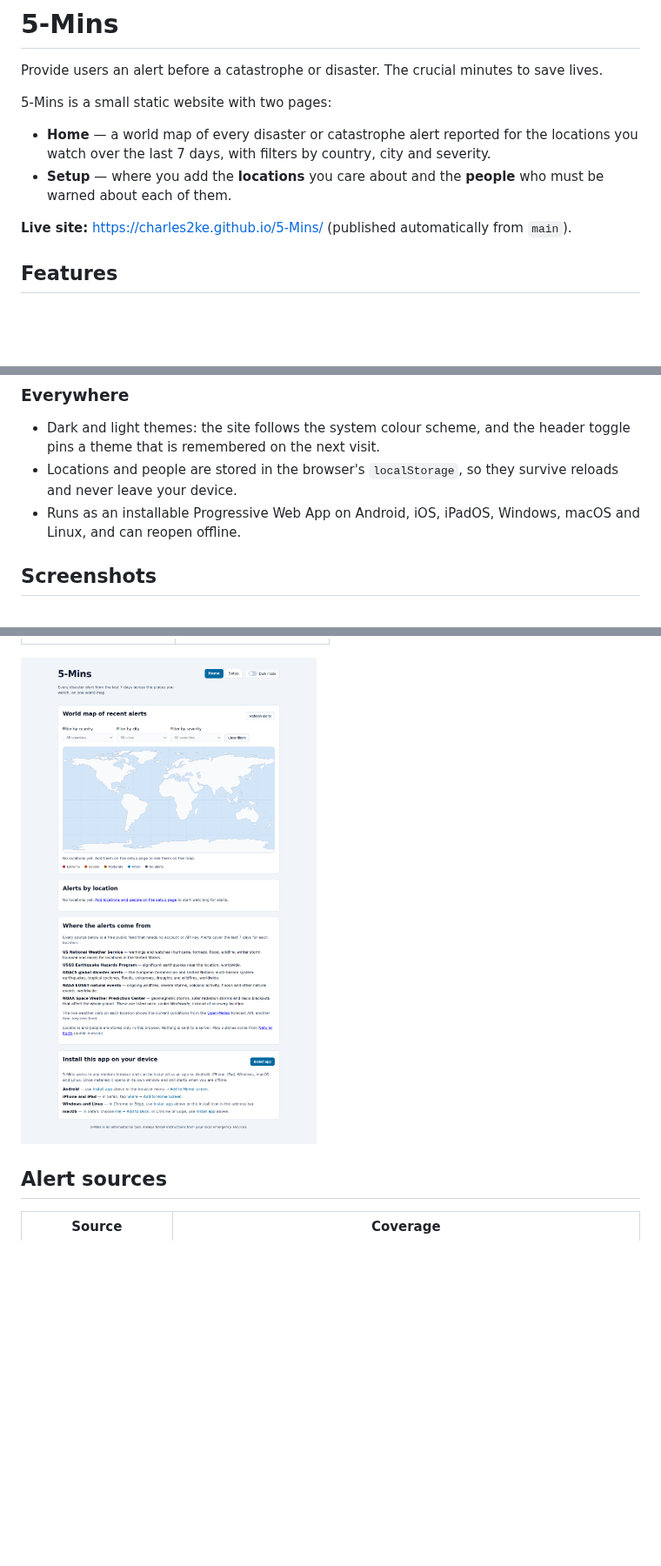
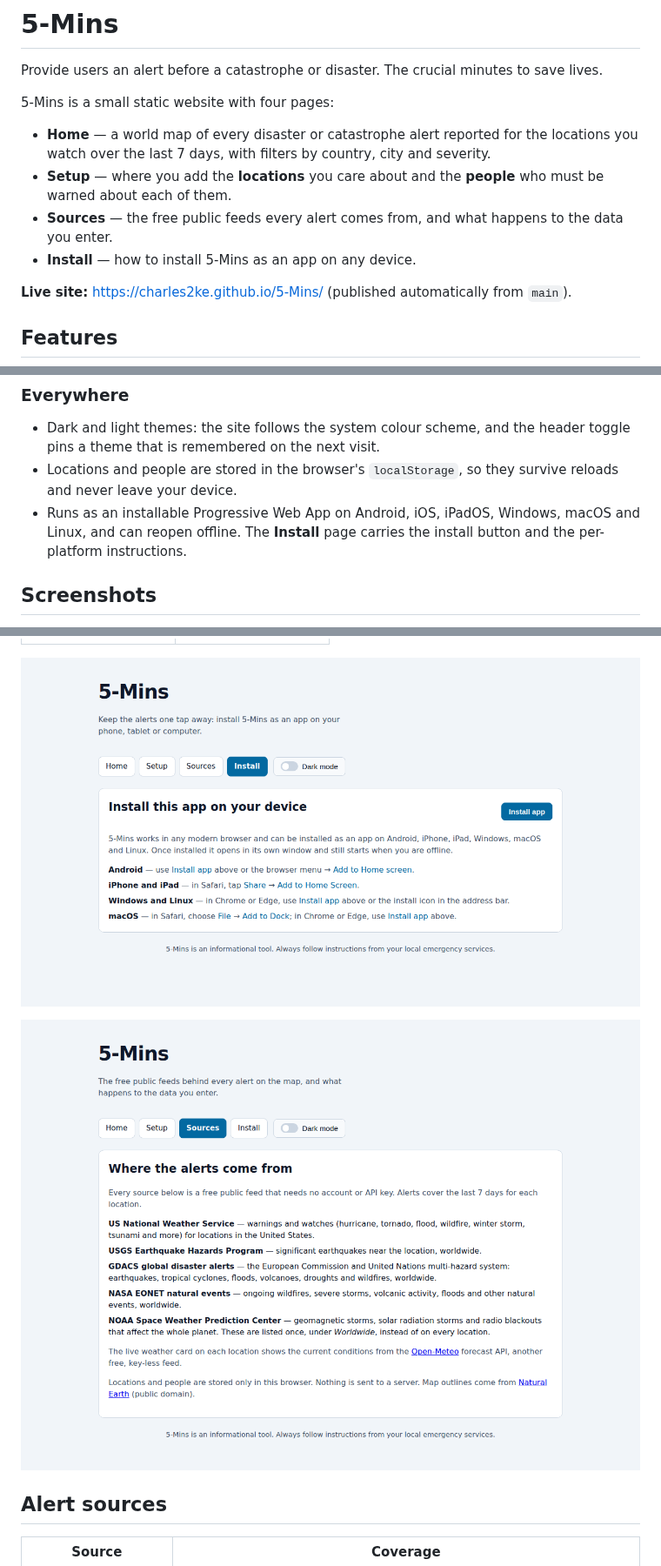
Before and after one commit to charles2ke/5-Mins, a Markdown page: README.md, 3 parts joined by grey strips. Shown at 87% size. Drawn GitHub-style; pictures changed too: docs/images/install-panel.png, docs/images/sources-page.png (added); blank space fills up the shorter version.

Commit message:
Move install and alert sources sections to their own pages
Co-authored-by: charles2ke <6725706+charles2ke@users.noreply.github.com>

```diff
--- a/README.md
+++ b/README.md
@@ -2,13 +2,16 @@
 
 Provide users an alert before a catastrophe or disaster. The crucial minutes to save lives.
 
-5-Mins is a small static website with two pages:
+5-Mins is a small static website with four pages:
 
 - **Home** — a world map of every disaster or catastrophe alert reported for
   the locations you watch over the last 7 days, with filters by country, city
   and severity.
 - **Setup** — where you add the **locations** you care about and the **people**
   who must be warned about each of them.
+- **Sources** — the free public feeds every alert comes from, and what happens
+  to the data you enter.
+- **Install** — how to install 5-Mins as an app on any device.
 
 **Live site:** https://charles2ke.github.io/5-Mins/ (published automatically from
 `main`).
@@ -59,7 +62,8 @@ Provide users an alert before a catastrophe or disaster. The crucial minutes to
 - Locations and people are stored in the browser's `localStorage`, so they
   survive reloads and never leave your device.
 - Runs as an installable Progressive Web App on Android, iOS, iPadOS, Windows,
-  macOS and Linux, and can reopen offline.
+  macOS and Linux, and can reopen offline. The **Install** page carries the
+  install button and the per-platform instructions.
 
 ## Screenshots
 
@@ -116,7 +120,9 @@ or dark for good:
 | --- | --- |
 | ![The home page in light mode: a pale page with a light world map and the Dark mode toggle switched off](docs/images/theme-light.png) | ![The home page in dark mode: a deep navy page with a dark world map and the Dark mode toggle switched on](docs/images/theme-dark.png) |
 
-![The 5-Mins page with an "Install this app on your device" panel](docs/images/install-panel.png)
+![The install page with an "Install this app on your device" panel and an Install app button](docs/images/install-panel.png)
+
+![The sources page listing the five free public alert feeds behind 5-Mins](docs/images/sources-page.png)
 
 ## Alert sources
 
```
Also changed, not shown: docs/images/offline-app-shell.png, 9 other files.
